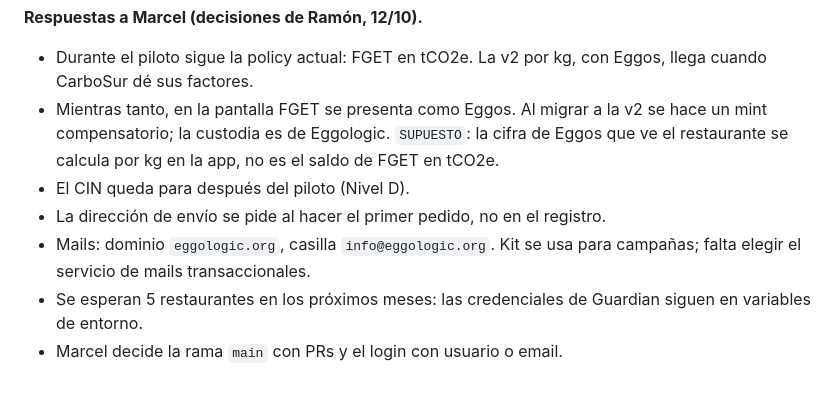
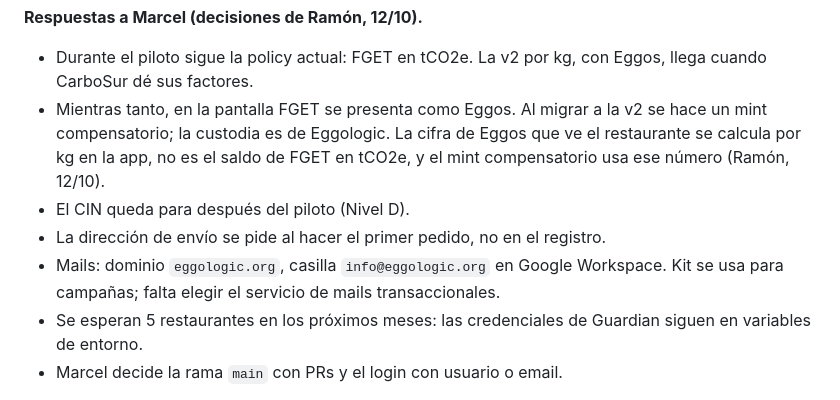
Before and after one commit to ramonaguileira/Eggologic_APP, a Markdown page: CLAUDE.md, the part around the change. Drawn GitHub-style.

Commit message:
Confirmar Eggos por kg y la casilla en Google Workspace
Co-Authored-By: Claude Opus 5.5 <noreply@anthropic.com>
Claude-Session: https://claude.ai/code/session_018XmGGLKwMW3HuHC3fQnqMv

```diff
--- a/CLAUDE.md
+++ b/CLAUDE.md
@@ -130,10 +130,10 @@ Cosas de MGS que aprendimos:
 
 **Respuestas a Marcel (decisiones de Ramón, 12/10).**
 - Durante el piloto sigue la policy actual: FGET en tCO2e. La v2 por kg, con Eggos, llega cuando CarboSur dé sus factores.
-- Mientras tanto, en la pantalla FGET se presenta como Eggos. Al migrar a la v2 se hace un mint compensatorio; la custodia es de Eggologic. `SUPUESTO`: la cifra de Eggos que ve el restaurante se calcula por kg en la app, no es el saldo de FGET en tCO2e.
+- Mientras tanto, en la pantalla FGET se presenta como Eggos. Al migrar a la v2 se hace un mint compensatorio; la custodia es de Eggologic. La cifra de Eggos que ve el restaurante se calcula por kg en la app, no es el saldo de FGET en tCO2e, y el mint compensatorio usa ese número (Ramón, 12/10).
 - El CIN queda para después del piloto (Nivel D).
 - La dirección de envío se pide al hacer el primer pedido, no en el registro.
-- Mails: dominio `eggologic.org`, casilla `info@eggologic.org`. Kit se usa para campañas; falta elegir el servicio de mails transaccionales.
+- Mails: dominio `eggologic.org`, casilla `info@eggologic.org` en Google Workspace. Kit se usa para campañas; falta elegir el servicio de mails transaccionales.
 - Se esperan 5 restaurantes en los próximos meses: las credenciales de Guardian siguen en variables de entorno.
 - Marcel decide la rama `main` con PRs y el login con usuario o email.
 
```
